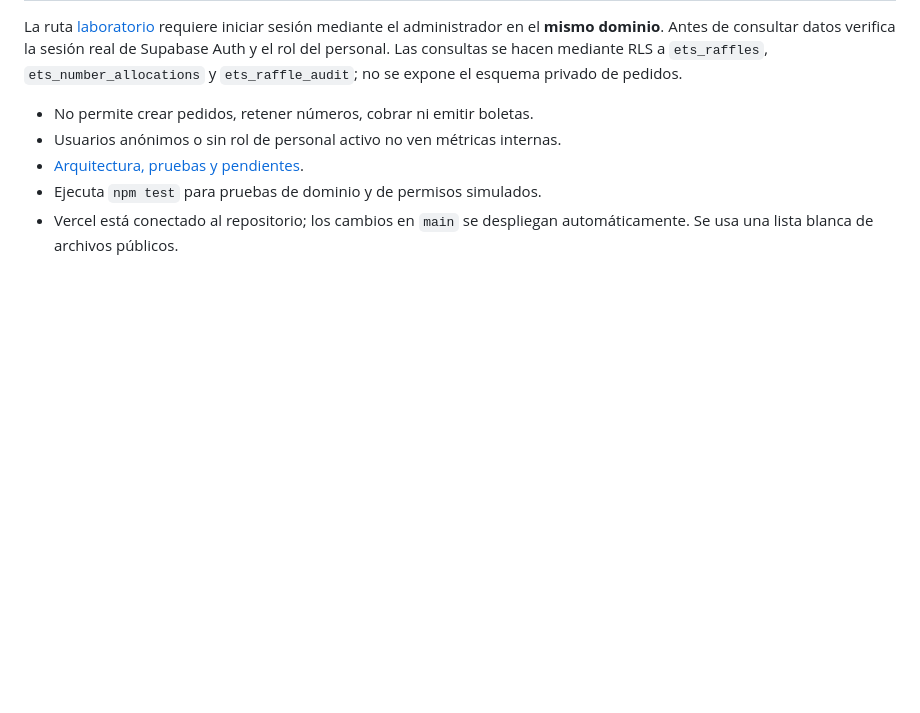
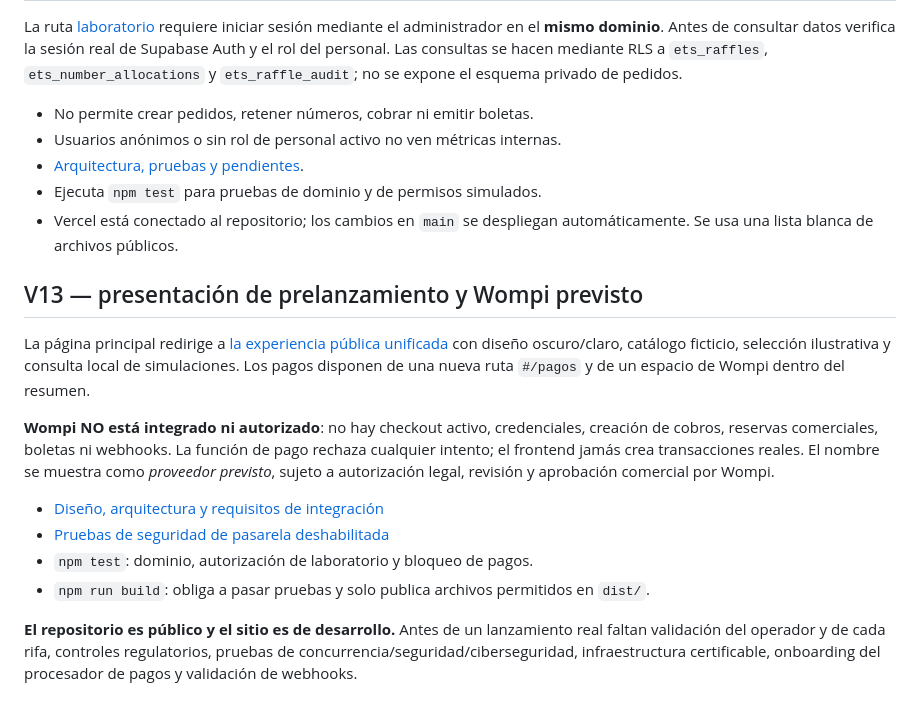
Before and after one commit to NeyBg23/plataforma-rifas, a Markdown page: README.md, the part around the change. Rendered like a GitHub page; blank space fills up the shorter version.

Commit message:
docs(v13): alcance real del prelanzamiento y requisitos Wompi

```diff
--- a/README.md
+++ b/README.md
@@ -97,3 +97,16 @@ La ruta [laboratorio](https://el-toque-de-la-suerte.vercel.app/laboratorio/) req
 - [Arquitectura, pruebas y pendientes](docs/V12_1_CONSOLA_Y_DESPLIEGUE.md).
 - Ejecuta `npm test` para pruebas de dominio y de permisos simulados.
 - Vercel está conectado al repositorio; los cambios en `main` se despliegan automáticamente. Se usa una lista blanca de archivos públicos.
+
+## V13 — presentación de prelanzamiento y Wompi previsto
+
+La página principal redirige a [la experiencia pública unificada](https://el-toque-de-la-suerte.vercel.app/experiencia/) con diseño oscuro/claro, catálogo ficticio, selección ilustrativa y consulta local de simulaciones. Los pagos disponen de una nueva ruta `#/pagos` y de un espacio de Wompi dentro del resumen.
+
+**Wompi NO está integrado ni autorizado**: no hay checkout activo, credenciales, creación de cobros, reservas comerciales, boletas ni webhooks. La función de pago rechaza cualquier intento; el frontend jamás crea transacciones reales. El nombre se muestra como *proveedor previsto*, sujeto a autorización legal, revisión y aprobación comercial por Wompi.
+
+- [Diseño, arquitectura y requisitos de integración](docs/V13_PRELANZAMIENTO_WOMPI.md)
+- [Pruebas de seguridad de pasarela deshabilitada](tests/test_v13_payment.mjs)
+- `npm test`: dominio, autorización de laboratorio y bloqueo de pagos.
+- `npm run build`: obliga a pasar pruebas y solo publica archivos permitidos en `dist/`.
+
+**El repositorio es público y el sitio es de desarrollo.** Antes de un lanzamiento real faltan validación del operador y de cada rifa, controles regulatorios, pruebas de concurrencia/seguridad/ciberseguridad, infraestructura certificable, onboarding del procesador de pagos y validación de webhooks.
```
